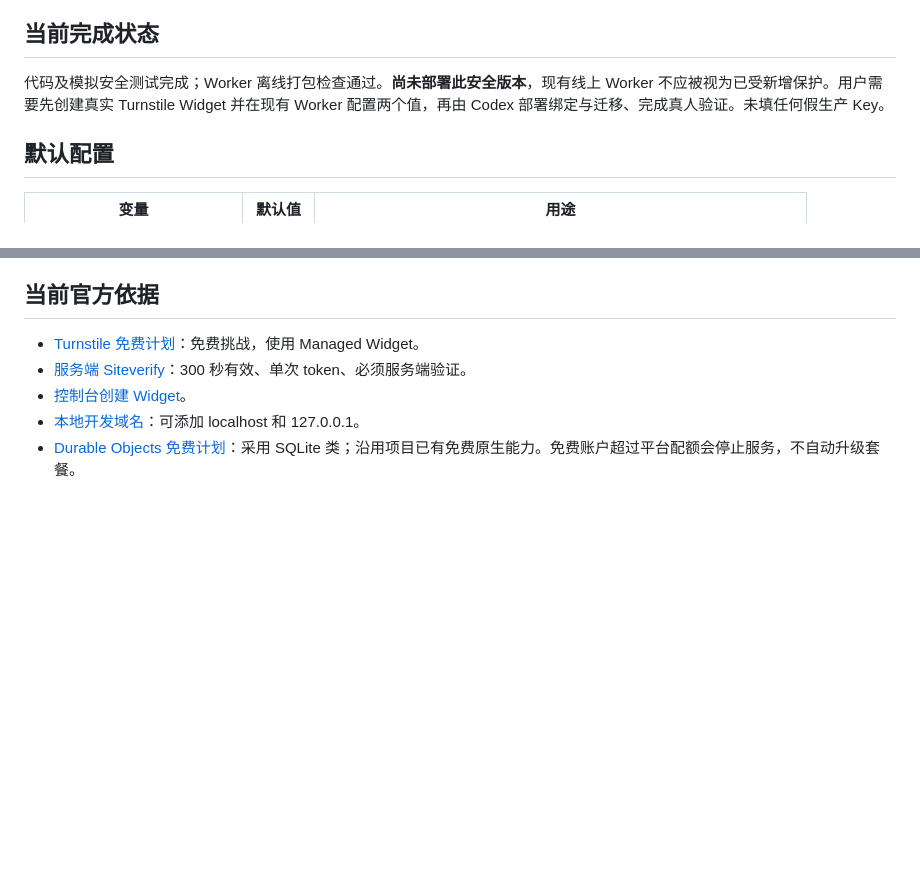
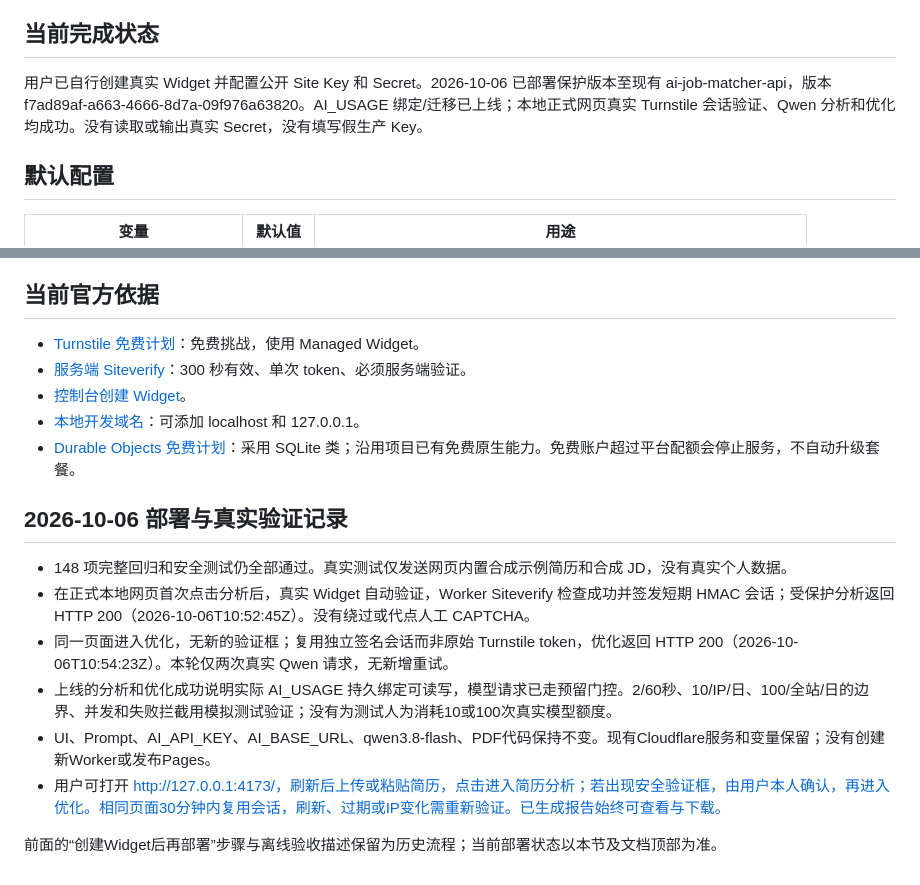
Before and after one commit to gaoKali/AI-Job-Matcher, a Markdown page: docs/PUBLIC_AI_SECURITY.md, 2 parts joined by grey strips. Rendered like a GitHub page; blank space fills up the shorter version.

Commit message:
Record live Turnstile deployment and protected AI flow verification

```diff
--- a/docs/PUBLIC_AI_SECURITY.md
+++ b/docs/PUBLIC_AI_SECURITY.md
@@ -5,7 +5,7 @@
 
 ## 当前完成状态
 
-代码及模拟安全测试完成；Worker 离线打包检查通过。**尚未部署此安全版本**，现有线上 Worker 不应被视为已受新增保护。用户需要先创建真实 Turnstile Widget 并在现有 Worker 配置两个值，再由 Codex 部署绑定与迁移、完成真人验证。未填任何假生产 Key。
+用户已自行创建真实 Widget 并配置公开 Site Key 和 Secret。2026-10-06 已部署保护版本至现有 ai-job-matcher-api，版本 f7ad89af-a663-4666-8d7a-09f976a63820。AI_USAGE 绑定/迁移已上线；本地正式网页真实 Turnstile 会话验证、Qwen 分析和优化均成功。没有读取或输出真实 Secret，没有填写假生产 Key。
 
 ## 默认配置
 
@@ -56,3 +56,14 @@
 - [控制台创建 Widget](https://developers.cloudflare.com/turnstile/get-started/widget-management/dashboard/)。
 - [本地开发域名](https://developers.cloudflare.com/turnstile/troubleshooting/testing/)：可添加 localhost 和 127.0.0.1。
 - [Durable Objects 免费计划](https://developers.cloudflare.com/durable-objects/platform/pricing/)：采用 SQLite 类；沿用项目已有免费原生能力。免费账户超过平台配额会停止服务，不自动升级套餐。
+
+## 2026-10-06 部署与真实验证记录
+
+- 148 项完整回归和安全测试仍全部通过。真实测试仅发送网页内置合成示例简历和合成 JD，没有真实个人数据。
+- 在正式本地网页首次点击分析后，真实 Widget 自动验证，Worker Siteverify 检查成功并签发短期 HMAC 会话；受保护分析返回 HTTP 200（2026-10-06T10:52:45Z）。没有绕过或代点人工 CAPTCHA。
+- 同一页面进入优化，无新的验证框；复用独立签名会话而非原始 Turnstile token，优化返回 HTTP 200（2026-10-06T10:54:23Z）。本轮仅两次真实 Qwen 请求，无新增重试。
+- 上线的分析和优化成功说明实际 AI_USAGE 持久绑定可读写，模型请求已走预留门控。2/60秒、10/IP/日、100/全站/日的边界、并发和失败拦截用模拟测试验证；没有为测试人为消耗10或100次真实模型额度。
+- UI、Prompt、AI_API_KEY、AI_BASE_URL、qwen3.8-flash、PDF代码保持不变。现有Cloudflare服务和变量保留；没有创建新Worker或发布Pages。
+- 用户可打开 http://127.0.0.1:4173/，刷新后上传或粘贴简历，点击进入简历分析；若出现安全验证框，由用户本人确认，再进入优化。相同页面30分钟内复用会话，刷新、过期或IP变化需重新验证。已生成报告始终可查看与下载。
+
+前面的“创建Widget后再部署”步骤与离线验收描述保留为历史流程；当前部署状态以本节及文档顶部为准。
```
Also changed, not shown: AGENTS.md (+3 -0 lines).
